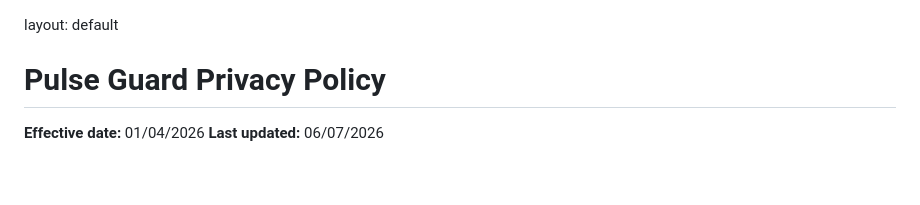
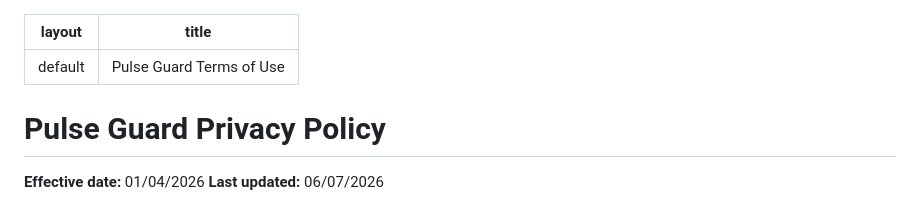
Before and after one commit to Bukho-Mabhula/pulse-guard-privacy-policy, a Markdown page: index.md, the part around the change. Drawn GitHub-style; blank space fills up the shorter version.

```diff
--- a/index.md
+++ b/index.md
@@ -1,4 +1,8 @@
+---
 layout: default
+title: Pulse Guard Terms of Use
+---
+
 # Pulse Guard Privacy Policy
 
 **Effective date:** 01/04/2026
```
